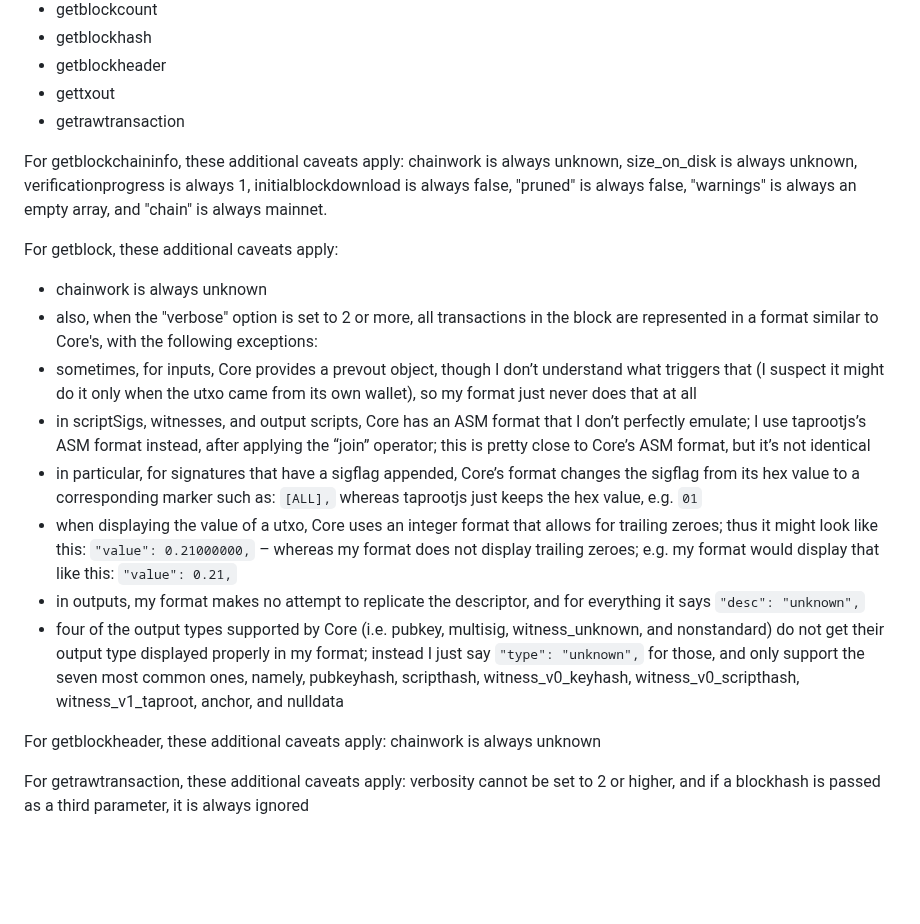
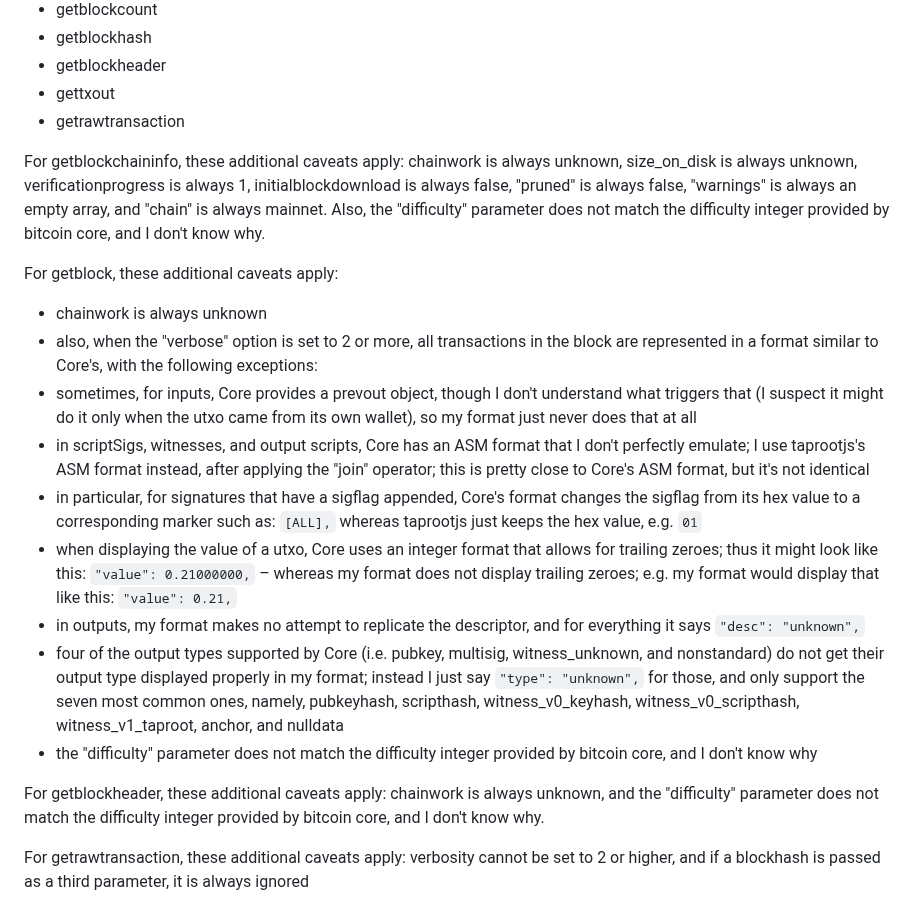
Before and after one commit to supertestnet/node_faker, a Markdown page: README.md, the part around the change. GitHub-like rendering; blank space fills up the shorter version.

```diff
--- a/README.md
+++ b/README.md
@@ -24,19 +24,20 @@ For now, the app only supports some bitcoin-cli commands, namely, these ones:
 - gettxout
 - getrawtransaction
 
-For getblockchaininfo, these additional caveats apply: chainwork is always unknown, size_on_disk is always unknown, verificationprogress is always 1, initialblockdownload is always false, "pruned" is always false, "warnings" is always an empty array, and "chain" is always mainnet.
+For getblockchaininfo, these additional caveats apply: chainwork is always unknown, size_on_disk is always unknown, verificationprogress is always 1, initialblockdownload is always false, "pruned" is always false, "warnings" is always an empty array, and "chain" is always mainnet. Also, the "difficulty" parameter does not match the difficulty integer provided by bitcoin core, and I don't know why.
 
 For getblock, these additional caveats apply:
 
 - chainwork is always unknown
 - also, when the "verbose" option is set to 2 or more, all transactions in the block are represented in a format similar to Core's, with the following exceptions:
-- sometimes, for inputs, Core provides a prevout object, though I don’t understand what triggers that (I suspect it might do it only when the utxo came from its own wallet), so my format just never does that at all
-- in scriptSigs, witnesses, and output scripts, Core has an ASM format that I don’t perfectly emulate; I use taprootjs’s ASM format instead, after applying the “join” operator; this is pretty close to Core’s ASM format, but it’s not identical
-- in particular, for signatures that have a sigflag appended, Core’s format changes the sigflag from its hex value to a corresponding marker such as: `[ALL],` whereas taprootjs just keeps the hex value, e.g. `01`
+- sometimes, for inputs, Core provides a prevout object, though I don't understand what triggers that (I suspect it might do it only when the utxo came from its own wallet), so my format just never does that at all
+- in scriptSigs, witnesses, and output scripts, Core has an ASM format that I don't perfectly emulate; I use taprootjs's ASM format instead, after applying the "join" operator; this is pretty close to Core's ASM format, but it's not identical
+- in particular, for signatures that have a sigflag appended, Core's format changes the sigflag from its hex value to a corresponding marker such as: `[ALL],` whereas taprootjs just keeps the hex value, e.g. `01`
 - when displaying the value of a utxo, Core uses an integer format that allows for trailing zeroes; thus it might look like this: `"value": 0.21000000,` – whereas my format does not display trailing zeroes; e.g. my format would display that like this: `"value": 0.21,`
 - in outputs, my format makes no attempt to replicate the descriptor, and for everything it says `"desc": "unknown",`
 - four of the output types supported by Core (i.e. pubkey, multisig, witness_unknown, and nonstandard) do not get their output type displayed properly in my format; instead I just say `"type": "unknown",` for those, and only support the seven most common ones, namely, pubkeyhash, scripthash, witness_v0_keyhash, witness_v0_scripthash, witness_v1_taproot, anchor, and nulldata
+- the "difficulty" parameter does not match the difficulty integer provided by bitcoin core, and I don't know why
 
-For getblockheader, these additional caveats apply: chainwork is always unknown
+For getblockheader, these additional caveats apply: chainwork is always unknown, and the "difficulty" parameter does not match the difficulty integer provided by bitcoin core, and I don't know why.
 
 For getrawtransaction, these additional caveats apply: verbosity cannot be set to 2 or higher, and if a blockhash is passed as a third parameter, it is always ignored
```
